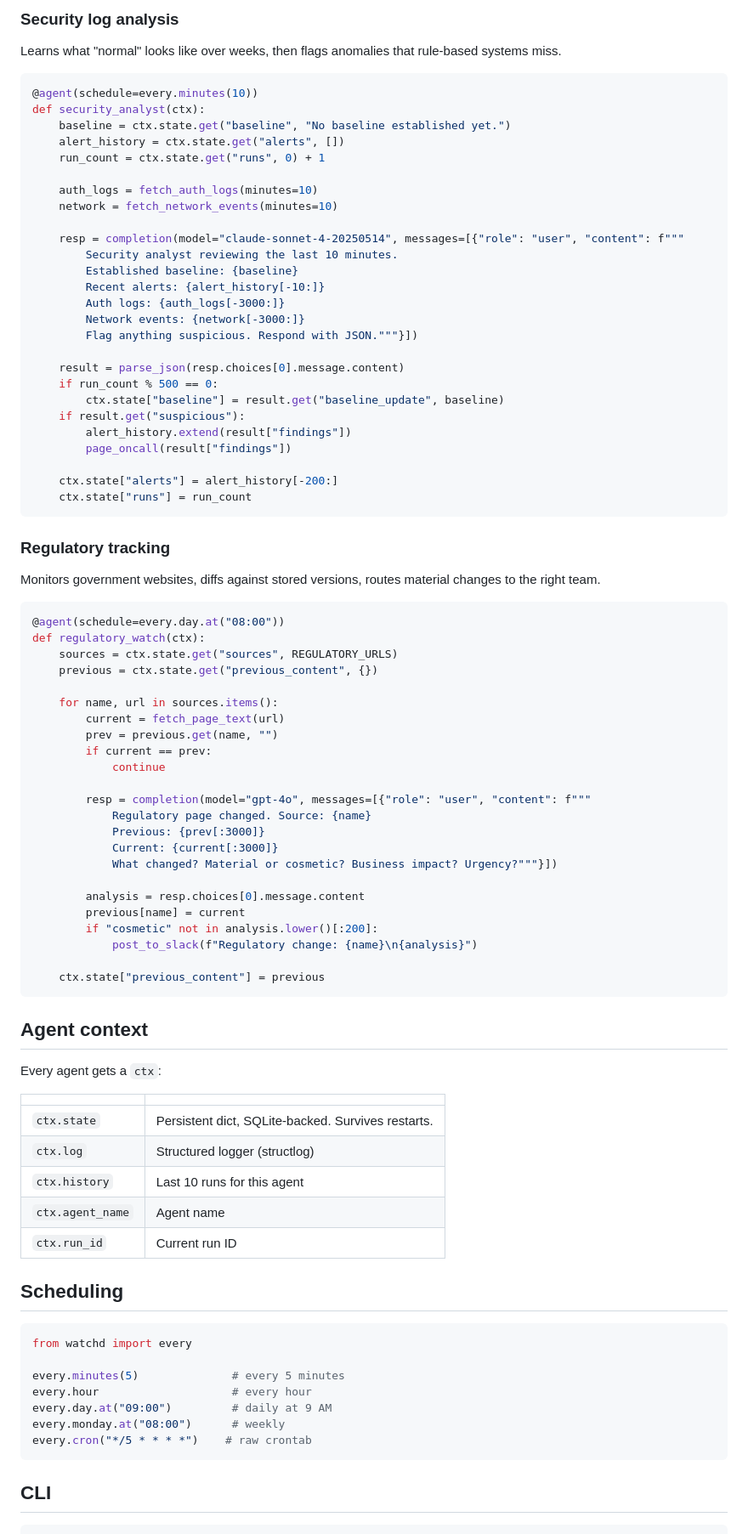
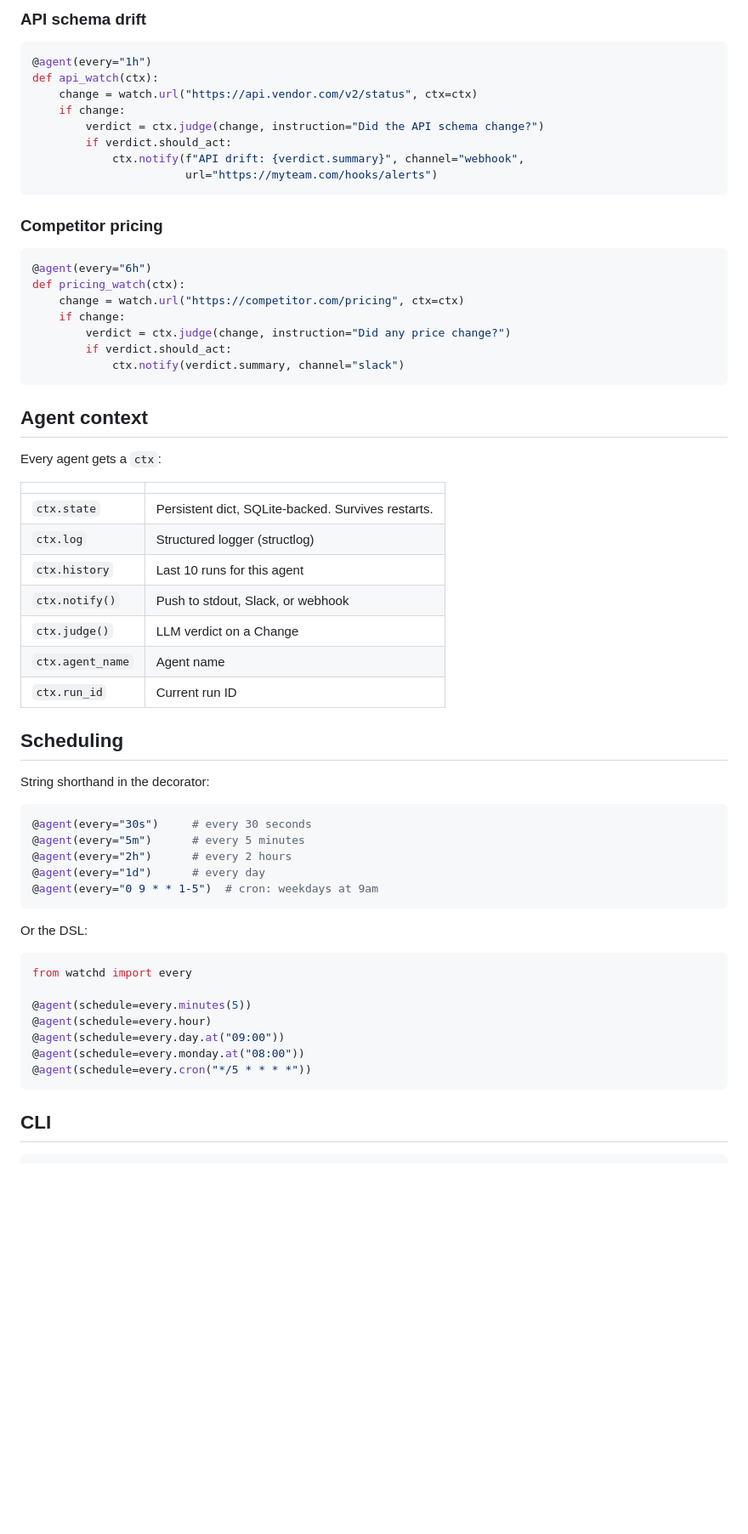
Before and after one commit to level09/watchd, a Markdown page: README.md, the part around one of its changes. Shown at 85% size. GitHub-like rendering; blank space fills up the shorter version.

Commit message:
rewrite README for v2: watch primitives, judge, notify, zero-code mode

````diff
--- a/README.md
+++ b/README.md
@@ -145,66 +148,28 @@ def churn_radar(ctx):
 ```
 
-### Security log analysis
-
-Learns what "normal" looks like over weeks, then flags anomalies that rule-based systems miss.
+### API schema drift
 
 ```python
-@agent(schedule=every.minutes(10))
-def security_analyst(ctx):
-    baseline = ctx.state.get("baseline", "No baseline established yet.")
-    alert_history = ctx.state.get("alerts", [])
-    run_count = ctx.state.get("runs", 0) + 1
-
-    auth_logs = fetch_auth_logs(minutes=10)
-    network = fetch_network_events(minutes=10)
-
-    resp = completion(model="claude-sonnet-4-20250514", messages=[{"role": "user", "content": f"""
-        Security analyst reviewing the last 10 minutes.
-        Established baseline: {baseline}
-        Recent alerts: {alert_history[-10:]}
-        Auth logs: {auth_logs[-3000:]}
-        Network events: {network[-3000:]}
-        Flag anything suspicious. Respond with JSON."""}])
-
-    result = parse_json(resp.choices[0].message.content)
-    if run_count % 500 == 0:
-        ctx.state["baseline"] = result.get("baseline_update", baseline)
-    if result.get("suspicious"):
-        alert_history.extend(result["findings"])
-        page_oncall(result["findings"])
-
-    ctx.state["alerts"] = alert_history[-200:]
-    ctx.state["runs"] = run_count
+@agent(every="1h")
+def api_watch(ctx):
+    change = watch.url("https://api.vendor.com/v2/status", ctx=ctx)
+    if change:
+        verdict = ctx.judge(change, instruction="Did the API schema change?")
+        if verdict.should_act:
+            ctx.notify(f"API drift: {verdict.summary}", channel="webhook",
+                       url="https://myteam.com/hooks/alerts")
 ```
 
-### Regulatory tracking
-
-Monitors government websites, diffs against stored versions, routes material changes to the right team.
+### Competitor pricing
 
 ```python
-@agent(schedule=every.day.at("08:00"))
-def regulatory_watch(ctx):
-    sources = ctx.state.get("sources", REGULATORY_URLS)
-    previous = ctx.state.get("previous_content", {})
-
-    for name, url in sources.items():
-        current = fetch_page_text(url)
-        prev = previous.get(name, "")
-        if current == prev:
-            continue
-
-        resp = completion(model="gpt-4o", messages=[{"role": "user", "content": f"""
-            Regulatory page changed. Source: {name}
-            Previous: {prev[:3000]}
-            Current: {current[:3000]}
-            What changed? Material or cosmetic? Business impact? Urgency?"""}])
-
-        analysis = resp.choices[0].message.content
-        previous[name] = current
-        if "cosmetic" not in analysis.lower()[:200]:
-            post_to_slack(f"Regulatory change: {name}\n{analysis}")
-
-    ctx.state["previous_content"] = previous
+@agent(every="6h")
+def pricing_watch(ctx):
+    change = watch.url("https://competitor.com/pricing", ctx=ctx)
+    if change:
+        verdict = ctx.judge(change, instruction="Did any price change?")
+        if verdict.should_act:
+            ctx.notify(verdict.summary, channel="slack")
 ```
 
 ## Agent context
@@ -216,19 +181,33 @@ Every agent gets a `ctx`:
 | `ctx.state` | Persistent dict, SQLite-backed. Survives restarts. |
 | `ctx.log` | Structured logger (structlog) |
 | `ctx.history` | Last 10 runs for this agent |
+| `ctx.notify()` | Push to stdout, Slack, or webhook |
+| `ctx.judge()` | LLM verdict on a Change |
 | `ctx.agent_name` | Agent name |
 | `ctx.run_id` | Current run ID |
 
 ## Scheduling
 
+String shorthand in the decorator:
+
+```python
+@agent(every="30s")     # every 30 seconds
+@agent(every="5m")      # every 5 minutes
+@agent(every="2h")      # every 2 hours
+@agent(every="1d")      # every day
+@agent(every="0 9 * * 1-5")  # cron: weekdays at 9am
+```
+
+Or the DSL:
+
 ```python
 from watchd import every
 
-every.minutes(5)              # every 5 minutes
-every.hour                    # every hour
-every.day.at("09:00")         # daily at 9 AM
-every.monday.at("08:00")      # weekly
-every.cron("*/5 * * * *")    # raw crontab
+@agent(schedule=every.minutes(5))
+@agent(schedule=every.hour)
+@agent(schedule=every.day.at("09:00"))
+@agent(schedule=every.monday.at("08:00"))
+@agent(schedule=every.cron("*/5 * * * *"))
 ```
 
 ## CLI
````
Also changed, not shown: other parts of README.md (+131 -111 lines).
